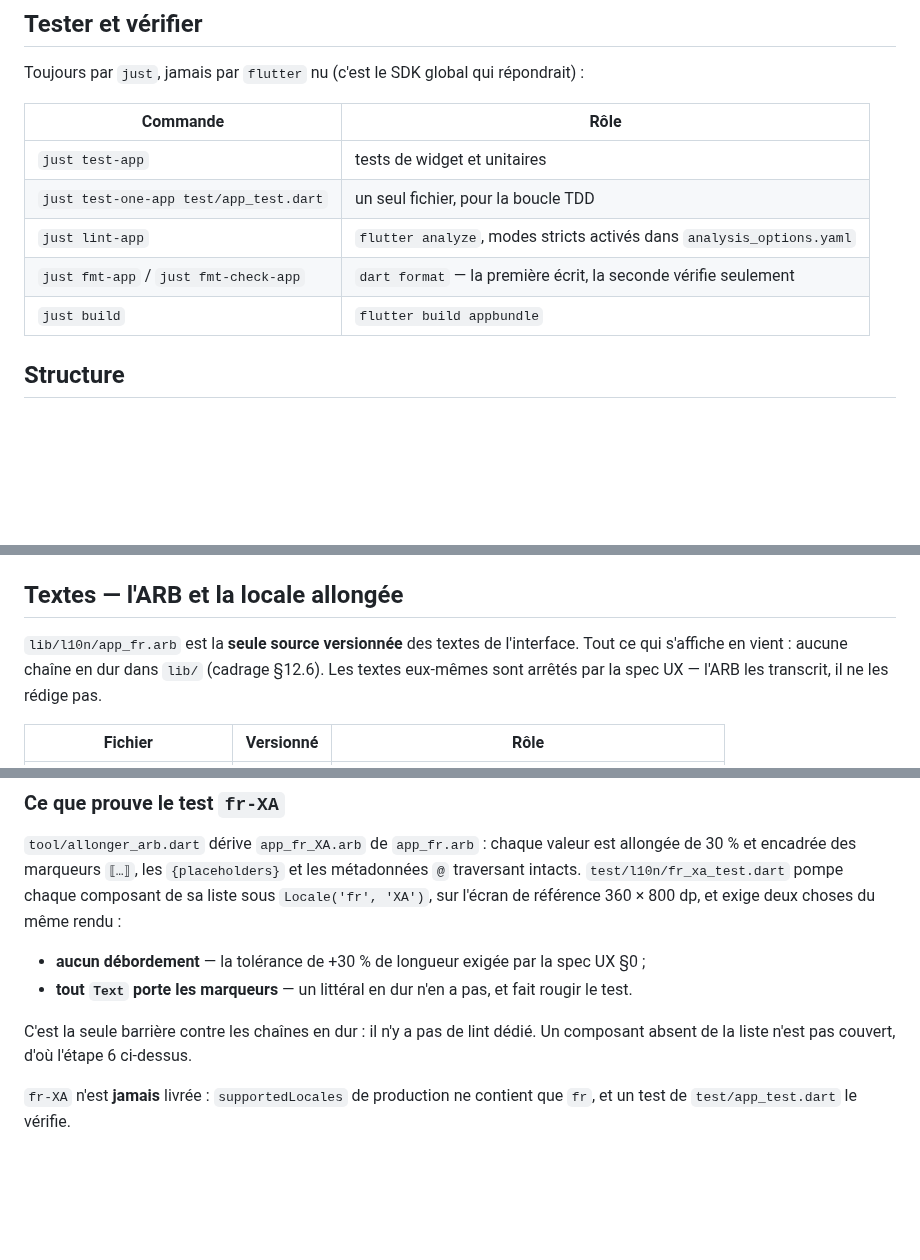
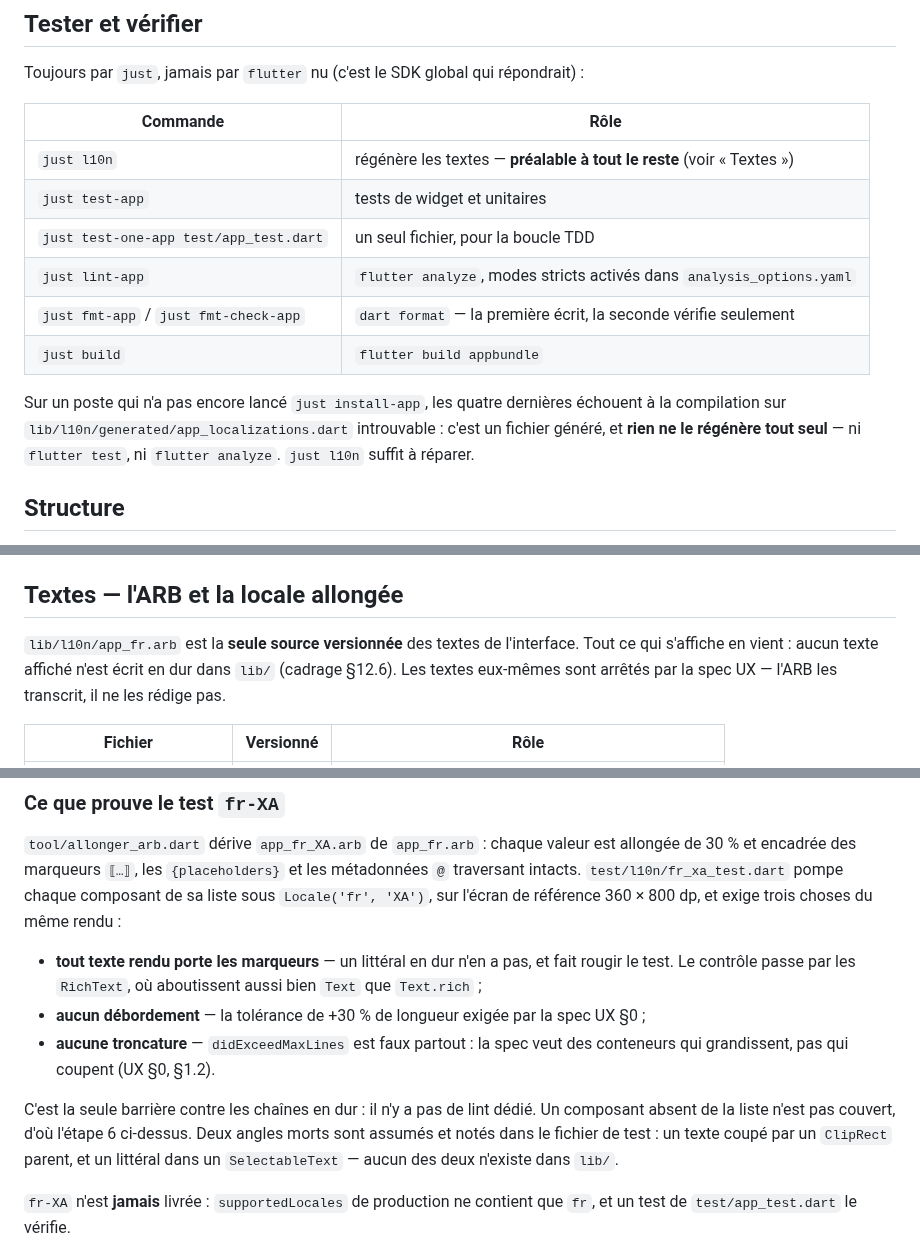
Before and after one commit to plecart/Arpendo, a Markdown page: app/README.md, 3 parts joined by grey strips. GitHub-like rendering; blank space fills up the shorter version.

Commit message:
docs(app): le README dit ce que le test prouve vraiment, et où trouver just l10n

```diff
--- a/app/README.md
+++ b/app/README.md
@@ -21,11 +21,17 @@ Toujours par `just`, jamais par `flutter` nu (c'est le SDK global qui répondrai
 
 | Commande | Rôle |
 |---|---|
+| `just l10n` | régénère les textes — **préalable à tout le reste** (voir « Textes ») |
 | `just test-app` | tests de widget et unitaires |
 | `just test-one-app test/app_test.dart` | un seul fichier, pour la boucle TDD |
 | `just lint-app` | `flutter analyze`, modes stricts activés dans `analysis_options.yaml` |
 | `just fmt-app` / `just fmt-check-app` | `dart format` — la première écrit, la seconde vérifie seulement |
 | `just build` | `flutter build appbundle` |
+
+Sur un poste qui n'a pas encore lancé `just install-app`, les quatre dernières échouent à la
+compilation sur `lib/l10n/generated/app_localizations.dart` introuvable : c'est un fichier
+généré, et **rien ne le régénère tout seul** — ni `flutter test`, ni `flutter analyze`.
+`just l10n` suffit à réparer.
 
 ## Structure
 
@@ -95,7 +101,8 @@ que `scaffoldBackgroundColor`, qui vaudra `surfaceDim` (« fond d'écran hors ca
 ## Textes — l'ARB et la locale allongée
 
 `lib/l10n/app_fr.arb` est la **seule source versionnée** des textes de l'interface. Tout ce qui
-s'affiche en vient : aucune chaîne en dur dans `lib/` (cadrage §12.6). Les textes eux-mêmes sont
+s'affiche en vient : aucun texte affiché n'est écrit en dur dans `lib/` (cadrage §12.6). Les
+textes eux-mêmes sont
 arrêtés par la spec UX — l'ARB les transcrit, il ne les rédige pas.
 
 | Fichier | Versionné | Rôle |
@@ -131,13 +138,18 @@ arrêtés par la spec UX — l'ARB les transcrit, il ne les rédige pas.
 `tool/allonger_arb.dart` dérive `app_fr_XA.arb` de `app_fr.arb` : chaque valeur est allongée de
 30 % et encadrée des marqueurs `⟦…⟧`, les `{placeholders}` et les métadonnées `@` traversant
 intacts. `test/l10n/fr_xa_test.dart` pompe chaque composant de sa liste sous `Locale('fr', 'XA')`,
-sur l'écran de référence 360 × 800 dp, et exige deux choses du même rendu :
+sur l'écran de référence 360 × 800 dp, et exige trois choses du même rendu :
 
+- **tout texte rendu porte les marqueurs** — un littéral en dur n'en a pas, et fait rougir le
+  test. Le contrôle passe par les `RichText`, où aboutissent aussi bien `Text` que `Text.rich` ;
 - **aucun débordement** — la tolérance de +30 % de longueur exigée par la spec UX §0 ;
-- **tout `Text` porte les marqueurs** — un littéral en dur n'en a pas, et fait rougir le test.
+- **aucune troncature** — `didExceedMaxLines` est faux partout : la spec veut des conteneurs qui
+  grandissent, pas qui coupent (UX §0, §1.2).
 
 C'est la seule barrière contre les chaînes en dur : il n'y a pas de lint dédié. Un composant
-absent de la liste n'est pas couvert, d'où l'étape 6 ci-dessus.
+absent de la liste n'est pas couvert, d'où l'étape 6 ci-dessus. Deux angles morts sont assumés et
+notés dans le fichier de test : un texte coupé par un `ClipRect` parent, et un littéral dans un
+`SelectableText` — aucun des deux n'existe dans `lib/`.
 
 `fr-XA` n'est **jamais** livrée : `supportedLocales` de production ne contient que `fr`, et un
 test de `test/app_test.dart` le vérifie.
```
